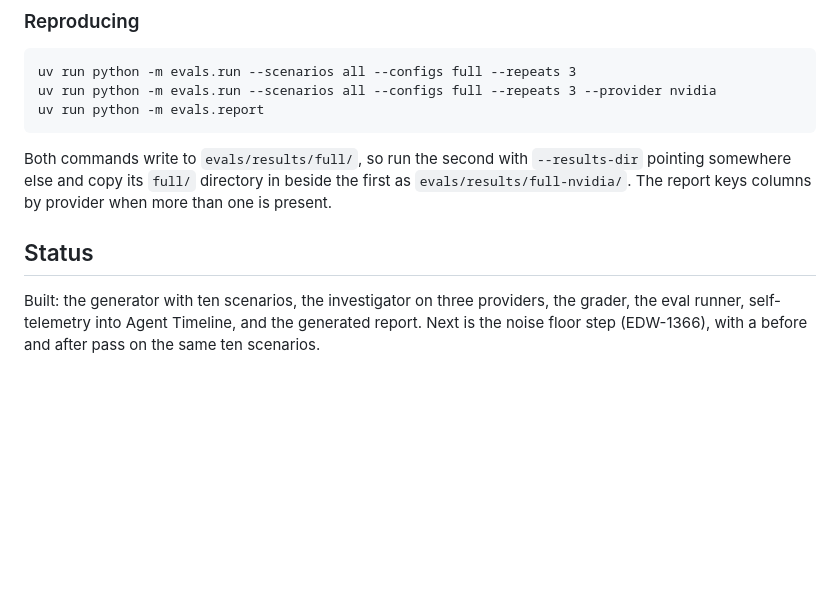
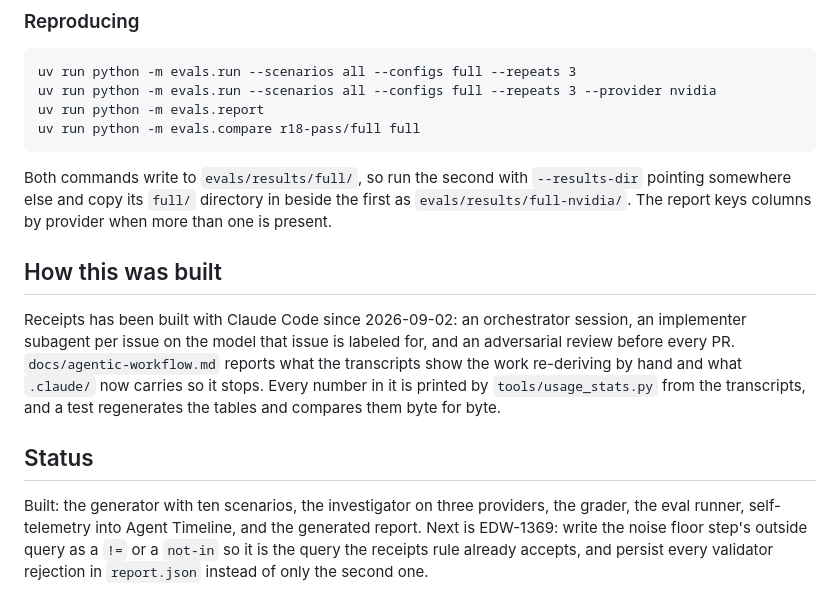
Before and after one commit to eknuth/receipts, a Markdown page: README.md, the part around one of its changes. Rendered like a GitHub page; blank space fills up the shorter version.

````diff
--- a/README.md
+++ b/README.md
@@ -97,14 +139,25 @@ metered, so its cost column reads $0.
 uv run python -m evals.run --scenarios all --configs full --repeats 3
 uv run python -m evals.run --scenarios all --configs full --repeats 3 --provider nvidia
 uv run python -m evals.report
+uv run python -m evals.compare r18-pass/full full
 ```
 
 Both commands write to `evals/results/full/`, so run the second with `--results-dir` pointing
 somewhere else and copy its `full/` directory in beside the first as `evals/results/full-nvidia/`.
 The report keys columns by provider when more than one is present.
 
+## How this was built
+
+Receipts has been built with Claude Code since 2026-09-02: an orchestrator session, an implementer
+subagent per issue on the model that issue is labeled for, and an adversarial review before every
+PR. `docs/agentic-workflow.md` reports what the transcripts show the work re-deriving by hand and
+what `.claude/` now carries so it stops. Every number in it is printed by `tools/usage_stats.py`
+from the transcripts, and a test regenerates the tables and compares them byte for byte.
+
 ## Status
 
 Built: the generator with ten scenarios, the investigator on three providers, the grader, the eval
-runner, self-telemetry into Agent Timeline, and the generated report. Next is the noise floor step
-(EDW-1366), with a before and after pass on the same ten scenarios.
+runner, self-telemetry into Agent Timeline, and the generated report. Next is EDW-1369: write the
+noise floor step's outside query as a `!=` or a `not-in` so it is the query the receipts rule
+already accepts, and persist every validator rejection in `report.json` instead of only the
+second one.
````
Also changed, not shown: other parts of README.md (+65 -23 lines).
